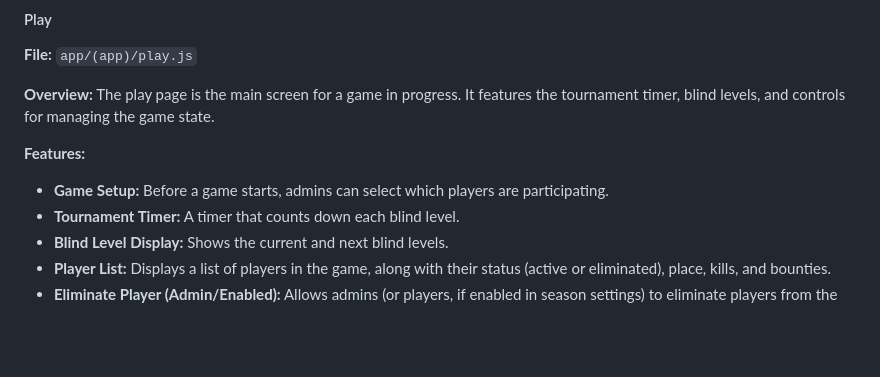
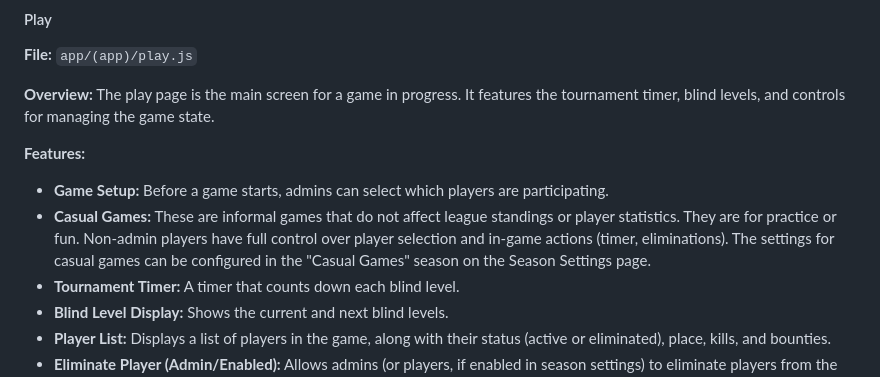
Before and after one commit to JonCastelline/PokerLeague-V2, a Markdown page: README.md, the part around the change. Rendered like a GitHub page; blank space fills up the shorter version.

Commit message:
feat: Update README.md with casual game information on play page

```diff
--- a/README.md
+++ b/README.md
@@ -186,6 +186,7 @@ The play page is the main screen for a game in progress. It features the tournam
 
 **Features:**
 *   **Game Setup:** Before a game starts, admins can select which players are participating.
+*   **Casual Games:** These are informal games that do not affect league standings or player statistics. They are for practice or fun. Non-admin players have full control over player selection and in-game actions (timer, eliminations). The settings for casual games can be configured in the "Casual Games" season on the Season Settings page.
 *   **Tournament Timer:** A timer that counts down each blind level.
 *   **Blind Level Display:** Shows the current and next blind levels.
 *   **Player List:** Displays a list of players in the game, along with their status (active or eliminated), place, kills, and bounties.
```
